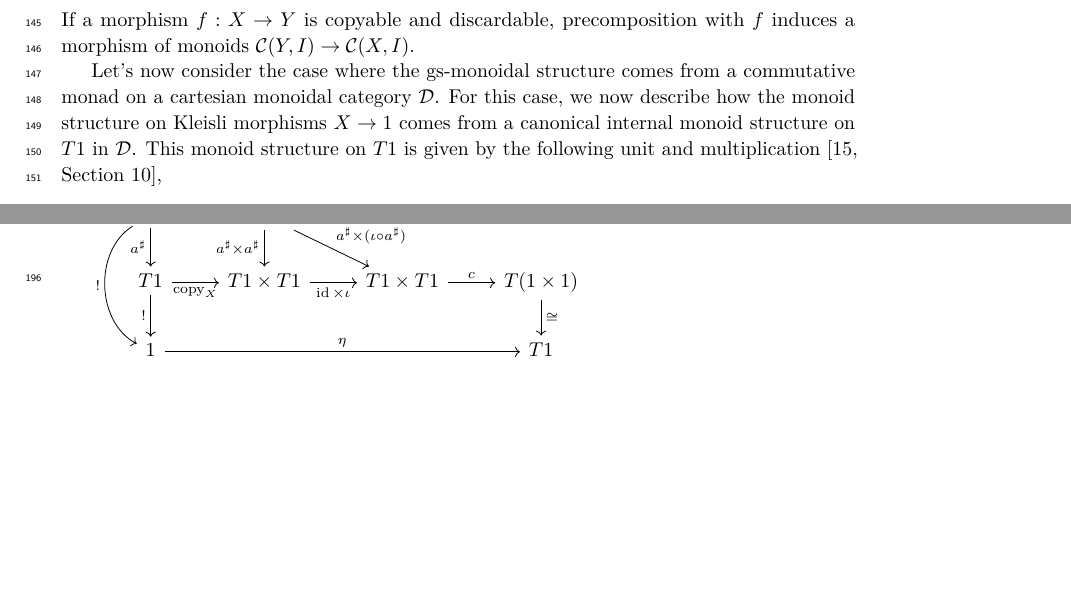
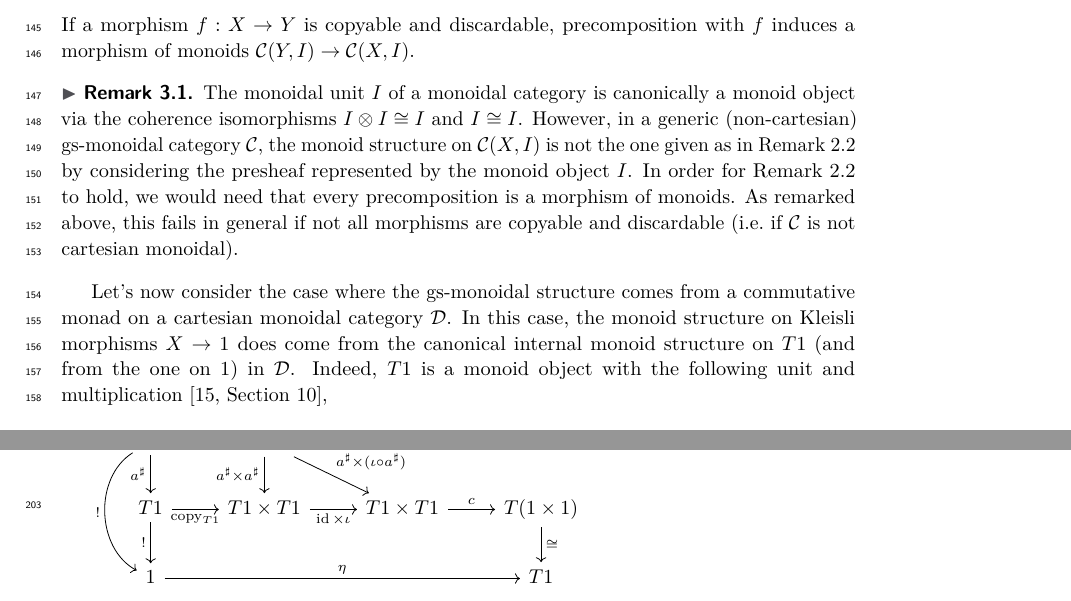
Before and after one commit to trottadavide/weakly_affine_monads, a LaTeX paper (main2.tex): two parts of pages 5 and 7 of 14, joined at a grey line, cut so that both start at the same text, the shorter picture padded with empty space. Compiled offline with pdfLaTeX; a LaTeX package or settings file that is missing is left out.

Commit message:
added remarks about Yoneda

```diff
--- a/main2.tex
+++ b/main2.tex
@@ -349,9 +351,15 @@ As is standard convention, we represent such morphisms as triangles as follows.
 \ctikzfig{ptwise-product}
 If a morphism $f:X\to Y$ is copyable and discardable, precomposition with $f$ induces a morphism of monoids $\mC(Y,I)\to\mC(X,I)$.
 
+\begin{myremark}
+ The monoidal unit $I$ of a monoidal category is canonically a monoid object via the coherence isomorphisms $I\otimes I\cong I$ and $I\cong I$.
+ However, in a generic (non-cartesian) gs-monoidal category $\mC$, the monoid structure on $\mC(X,I)$ is not the one given as in \Cref{yonedaremark} by considering the presheaf represented by the monoid object $I$. In order for \Cref{yonedaremark} to hold, we would need that every precomposition is a morphism of monoids. As remarked above, this fails in general if not all morphisms are copyable and discardable (i.e.~if $\mC$ is not cartesian monoidal).
+\end{myremark}
+
+
 Let's now consider the case where the gs-monoidal structure comes from a commutative monad on a cartesian monoidal category $\mD$.
-For this case, we now describe how the monoid structure on Kleisli morphisms $X\to 1$ comes from a canonical internal monoid structure on $T1$ in $\mD$.
-This monoid structure on $T1$ is given by the following unit and multiplication~\cite[Section~10]{kock2012distributions},
+In this case, the monoid structure on Kleisli morphisms $X\to 1$ does come from the canonical internal monoid structure on $T1$ (and from the one on $1$) in $\mD$.
+Indeed, $T1$ is a monoid object with the following unit and multiplication~\cite[Section~10]{kock2012distributions},
  \[
  \begin{tikzcd}
   1 \ar{r}{\eta} & T1 ,
@@ -427,7 +435,7 @@ This choice of terminology is motivated by the following proposition, which can
  \[
   \begin{tikzcd}
   X \ar[bend right=5pc]{dd}[swap]{!} \ar{d}[swap]{a^\sharp} \ar{r}{\mathrm{copy}_X} & X\times X \ar{d}[swap]{a^\sharp\times a^\sharp} \ar{dr}{a^\sharp\times(\iota\circ a^\sharp)} \\
-  T1 \ar{d}[swap]{!} \ar{r}[swap]{\mathrm{copy}_X} & T1\times T1 \ar{r}[swap]{\id\times\iota} & T1\times T1 \ar{r}{c} & T(1\times 1) \ar{d}{\cong} \\
+  T1 \ar{d}[swap]{!} \ar{r}[swap]{\mathrm{copy}_{T1}} & T1\times T1 \ar{r}[swap]{\id\times\iota} & T1\times T1 \ar{r}{c} & T(1\times 1) \ar{d}{\cong} \\
   1 \ar{rrr}{\eta} &&& T1
   \end{tikzcd}
  \]
```
Also changed, not shown: main2.tex (6 more changed lines).
